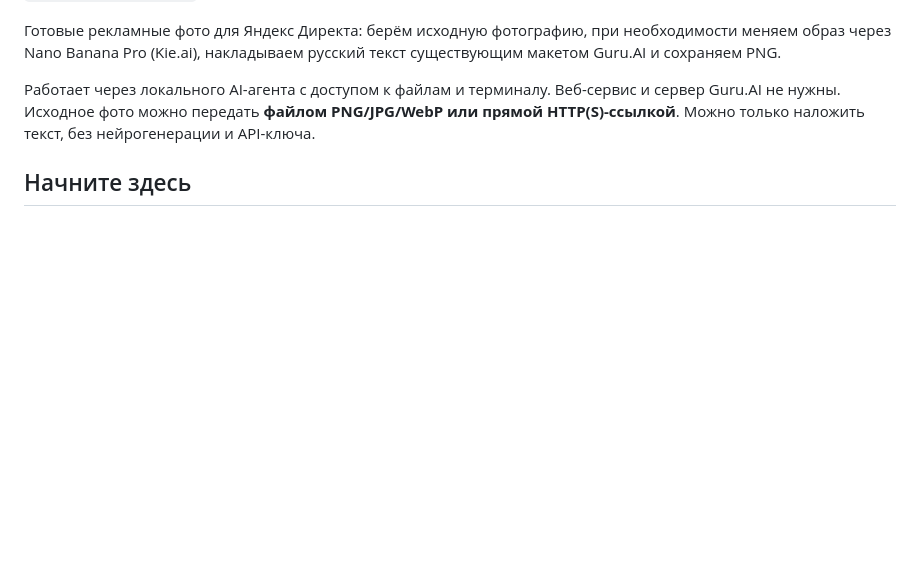
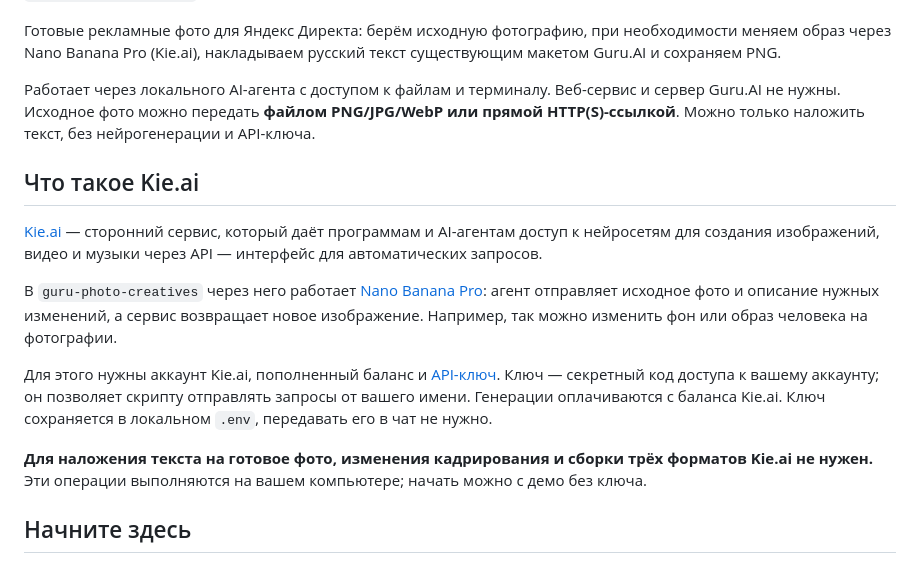
Before and after one commit to easylaneof/guru-skills, a Markdown page: README.md, the part around the change. Rendered like a GitHub page; blank space fills up the shorter version.

Commit message:
docs(readme): объяснить назначение Kie.ai и API-ключа

```diff
--- a/README.md
+++ b/README.md
@@ -7,6 +7,16 @@
 Готовые рекламные фото для Яндекс Директа: берём исходную фотографию, при необходимости меняем образ через Nano Banana Pro (Kie.ai), накладываем русский текст существующим макетом Guru.AI и сохраняем PNG.
 
 Работает через локального AI-агента с доступом к файлам и терминалу. Веб-сервис и сервер Guru.AI не нужны. Исходное фото можно передать **файлом PNG/JPG/WebP или прямой HTTP(S)-ссылкой**. Можно только наложить текст, без нейрогенерации и API-ключа.
+
+## Что такое Kie.ai
+
+[Kie.ai](https://kie.ai/market) — сторонний сервис, который даёт программам и AI-агентам доступ к нейросетям для создания изображений, видео и музыки через API — интерфейс для автоматических запросов.
+
+В `guru-photo-creatives` через него работает [Nano Banana Pro](https://kie.ai/nano-banana-pro): агент отправляет исходное фото и описание нужных изменений, а сервис возвращает новое изображение. Например, так можно изменить фон или образ человека на фотографии.
+
+Для этого нужны аккаунт Kie.ai, пополненный баланс и [API-ключ](https://kie.ai/api-key). Ключ — секретный код доступа к вашему аккаунту; он позволяет скрипту отправлять запросы от вашего имени. Генерации оплачиваются с баланса Kie.ai. Ключ сохраняется в локальном `.env`, передавать его в чат не нужно.
+
+**Для наложения текста на готовое фото, изменения кадрирования и сборки трёх форматов Kie.ai не нужен.** Эти операции выполняются на вашем компьютере; начать можно с демо без ключа.
 
 ## Начните здесь
 
```
